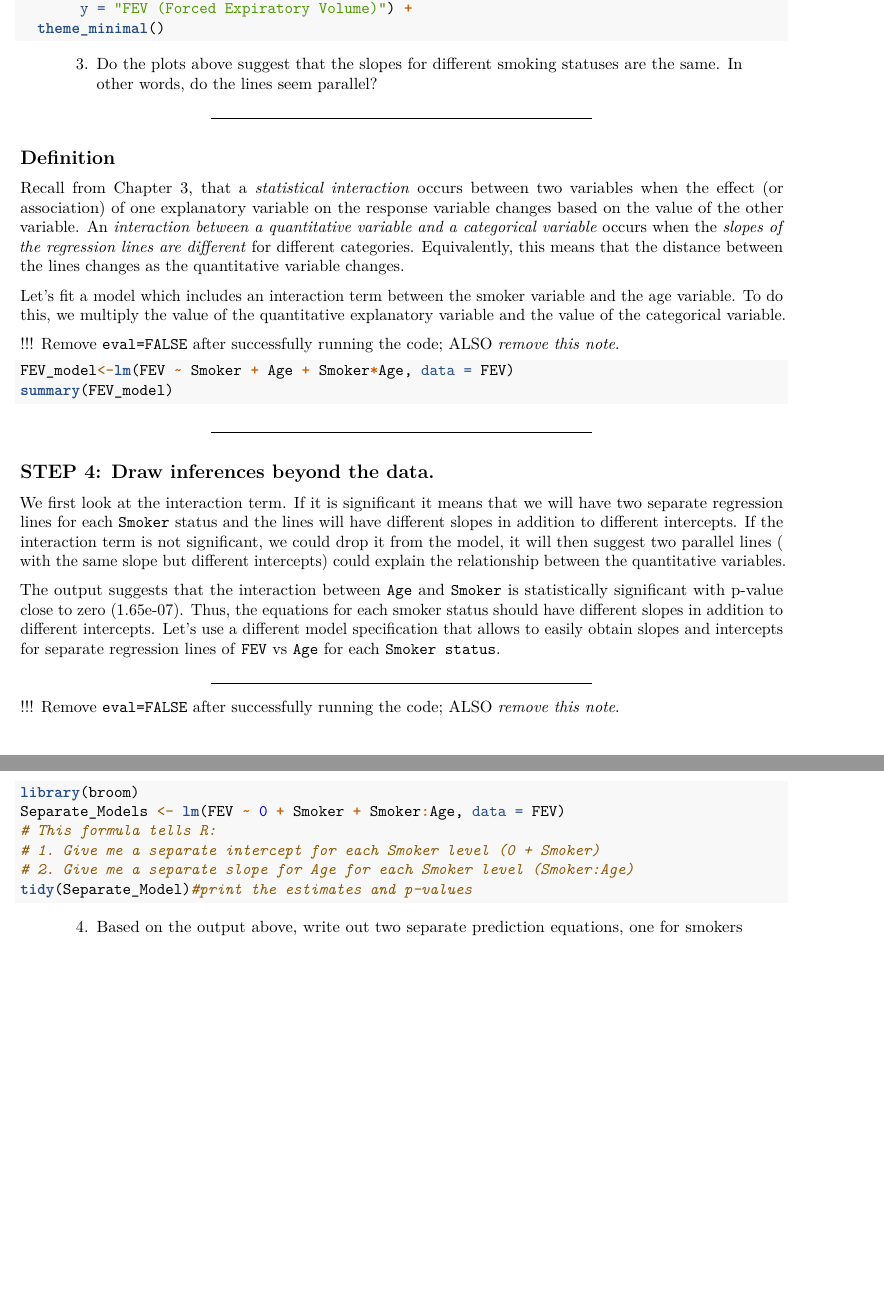
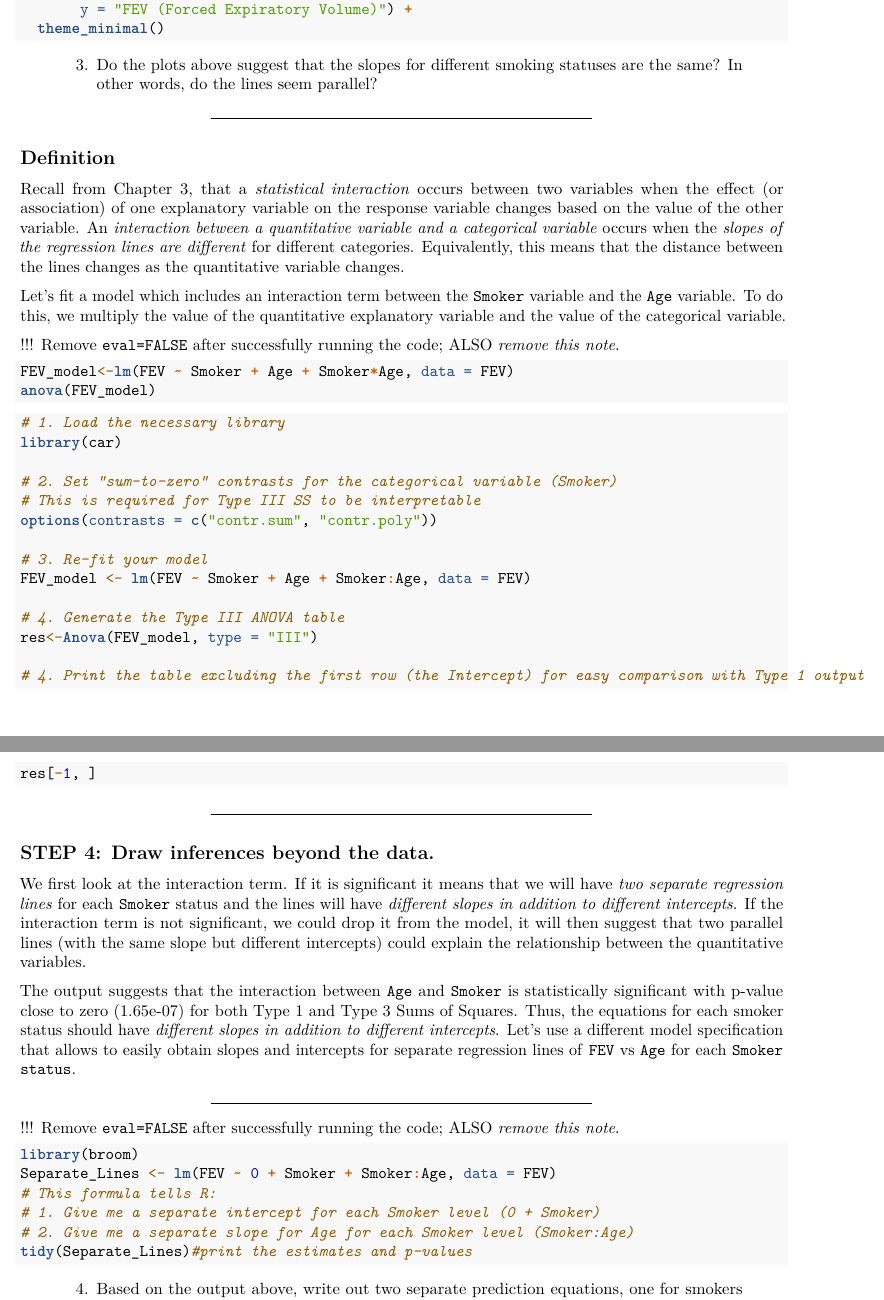
Before and after one commit to WhitmanStats/StatisticalModelingMath248, an R Markdown document (Exploration 4.4.Rmd): two parts of pages 2 and 3 of 4, joined at a grey line, cut so that both start at the same text, the shorter picture padded with empty space. Rendered offline with R 4.5, knitr and Pandoc, then LaTeX, with nearby package versions.

Commit message:
Update Exploration 4.4.Rmd

````diff
--- a/Exploration 4.4.Rmd
+++ b/Exploration 4.4.Rmd
@@ -82,7 +83,7 @@ ggplot(FEV, aes(x = Age, y = FEV, color = Smoker)) +
 ```
 
 
-> 3. Do the plots above suggest that the slopes for different smoking statuses are the same. In other words, do the lines seem parallel?
+> 3. Do the plots above suggest that the slopes for different smoking statuses are the same? In other words, do the lines seem parallel?
 
 
 
@@ -92,21 +93,41 @@ ggplot(FEV, aes(x = Age, y = FEV, color = Smoker)) +
 
 Recall from Chapter 3, that a _statistical interaction_ occurs between two variables when the effect (or association) of one explanatory variable on the response variable changes based on the value of the other variable. An _interaction between a quantitative variable and a categorical variable_ occurs when the _slopes of the regression lines are different_ for different categories. Equivalently, this means that the distance between the lines changes as the quantitative variable changes.
 
-Let's fit a model which includes an interaction term between the smoker variable and the age variable. To do this, we multiply the value of the quantitative explanatory variable and the value of the categorical variable.
+Let's fit a model which includes an interaction term between the `Smoker` variable and the `Age` variable. To do this, we multiply the value of the quantitative explanatory variable and the value of the categorical variable.
 
 !!! Remove `eval=FALSE` after successfully running the code; ALSO *remove this note*.
 
-```{r, multiple regression with categorical and quantitative predictors and interaction, eval=FALSE}
+```{r, multiple regression with interaction type 1 SS, eval=FALSE}
 FEV_model<-lm(FEV ~ Smoker + Age + Smoker*Age, data = FEV)
-summary(FEV_model)
+anova(FEV_model)
 ```
+```{r, type 3 sums of squares, eval=FALSE}
+# 1. Load the necessary library
+library(car)
+
+# 2. Set "sum-to-zero" contrasts for the categorical variable (Smoker)
+# This is required for Type III SS to be interpretable
+options(contrasts = c("contr.sum", "contr.poly"))
+
+# 3. Re-fit your model
+FEV_model <- lm(FEV ~ Smoker + Age + Smoker:Age, data = FEV)
+
+# 4. Generate the Type III ANOVA table
+res<-Anova(FEV_model, type = "III")
+
+# 4. Print the table excluding the first row (the Intercept) for easy comparison with Type 1 output
+res[-1, ]
+```
+
+
+
 ---
 
 ## STEP 4: Draw inferences beyond the data.
 
-We first look at the interaction term. If it is significant it means that we will have two separate regression lines for each `Smoker` status and the lines will have different slopes in addition to different intercepts. If the interaction term is not significant, we could drop it from the model, it will then suggest two parallel lines ( with the same slope but different intercepts) could explain the relationship between the quantitative variables.
+We first look at the interaction term. If it is significant it means that we will have *two separate regression lines* for each `Smoker` status and the lines will have *different slopes in addition to different intercepts*. If the interaction term is not significant, we could drop it from the model, it will then suggest that two parallel lines (with the same slope but different intercepts) could explain the relationship between the quantitative variables.
 
-The output suggests that the interaction between `Age` and `Smoker` is statistically significant with p-value close to zero (1.65e-07). Thus, the equations for each smoker status should have different slopes in addition to different intercepts. Let's use a different model specification that allows to easily obtain slopes and intercepts for separate regression lines of `FEV` vs `Age` for each `Smoker status`.
+The output suggests that the interaction between `Age` and `Smoker` is statistically significant with p-value close to zero (1.65e-07) for both Type 1 and Type 3 Sums of Squares. Thus, the equations for each smoker status should have *different slopes in addition to different intercepts*. Let's use a different model specification that allows to easily obtain slopes and intercepts for separate regression lines of `FEV` vs `Age` for each `Smoker status`.
 
 ---
 
@@ -114,11 +135,11 @@ The output suggests that the interaction between `Age` and `Smoker` is statistic
 
 ```{r, tidy output, good for estimates and p-values, eval=FALSE}
 library(broom)
-Separate_Models <- lm(FEV ~ 0 + Smoker + Smoker:Age, data = FEV)
+Separate_Lines <- lm(FEV ~ 0 + Smoker + Smoker:Age, data = FEV)
 # This formula tells R:
 # 1. Give me a separate intercept for each Smoker level (0 + Smoker)
 # 2. Give me a separate slope for Age for each Smoker level (Smoker:Age)
-tidy(Separate_Model)#print the estimates and p-values
+tidy(Separate_Lines)#print the estimates and p-values
 ```
 
 > 4. Based on the output above, write out two separate prediction equations, one for smokers and one for non-smokers.
````
Also changed, not shown: Exploration 4.4.Rmd (9 more changed lines).
